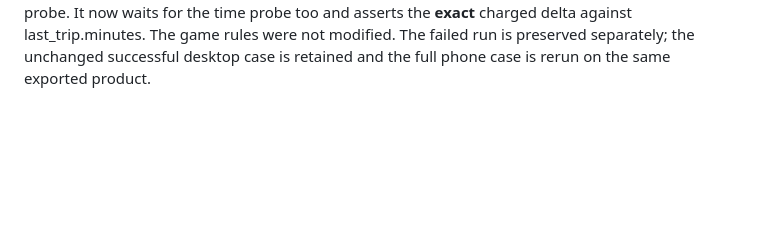
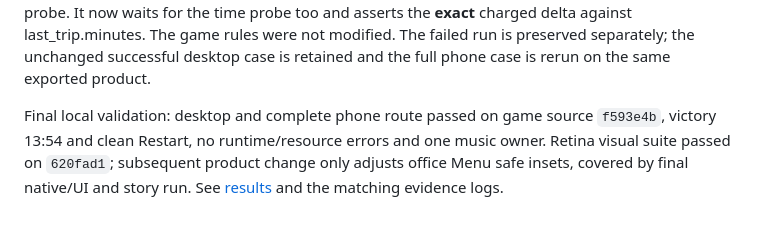
Before and after one commit to sgdenikin-sys/Telanico-3D-Lab, a Markdown page: docs/v2-2/MOBILE_UI_PATCH.md, the part around the change. Drawn GitHub-style; blank space fills up the shorter version.

Commit message:
Stage validated mobile UI patch with Retina evidence and complete winning browser run

```diff
--- a/docs/v2-2/MOBILE_UI_PATCH.md
+++ b/docs/v2-2/MOBILE_UI_PATCH.md
@@ -83,3 +83,9 @@ probe. It now waits for the time probe too and asserts the **exact** charged
 delta against last_trip.minutes. The game rules were not modified. The failed
 run is preserved separately; the unchanged successful desktop case is retained
 and the full phone case is rerun on the same exported product.
+
+Final local validation: desktop and complete phone route passed on game source
+`f593e4b`, victory 13:54 and clean Restart, no runtime/resource errors and one
+music owner. Retina visual suite passed on `620fad1`; subsequent product change
+only adjusts office Menu safe insets, covered by final native/UI and story run.
+See [results](evidence/mobile-ui-results.json) and the matching evidence logs.
```
Also changed, not shown: docs/v2-2/evidence/mobile-ui-invoice-sourcef593e4b.png (added), docs/v2-2/evidence/mobile-ui-menu-source620fad1.png (added), 10 other files.
